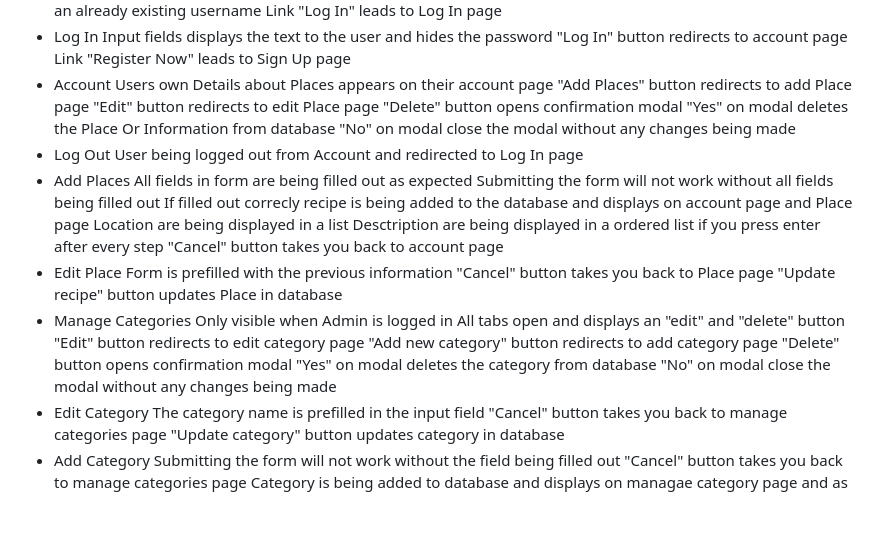
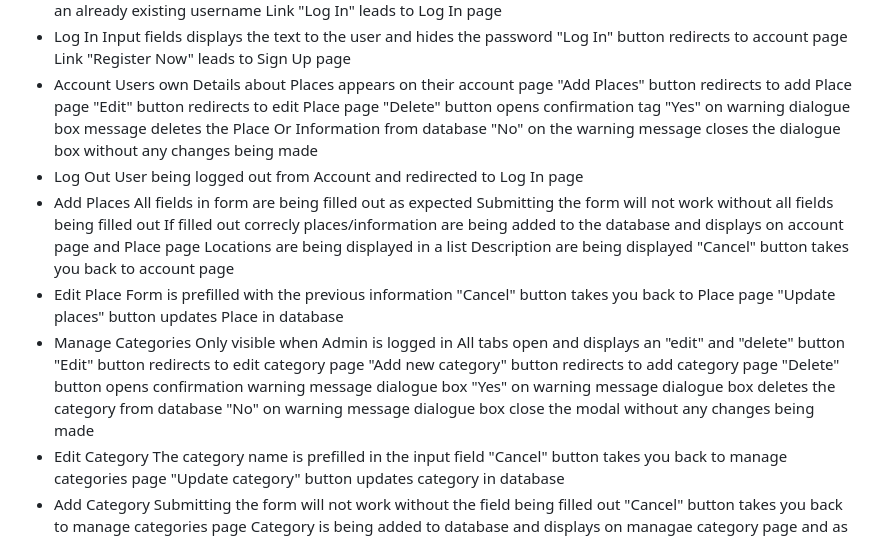
Before and after one commit to Killol14/Roaming-In-India, a Markdown page: TESTING.md, the part around one of its changes. GitHub-like rendering; blank space fills up the shorter version.

Commit message:
Update TESTING.md
Amended Testing.md

```diff
--- a/TESTING.md
+++ b/TESTING.md
@@ -24,30 +24,30 @@
     Users own Details about Places appears on their account page
     "Add Places" button redirects to add Place page
     "Edit" button redirects to edit Place page
-    "Delete" button opens confirmation modal
-    "Yes" on modal deletes the Place Or Information from database
-    "No" on modal close the modal without any changes being made
+    "Delete" button opens confirmation tag
+    "Yes" on warning dialogue box message deletes the Place Or Information from database
+    "No" on the warning message closes the dialogue box without any changes being made
  * Log Out
     User being logged out from Account and redirected to Log In page
  * Add Places
     All fields in form are being filled out as expected
     Submitting the form will not work without all fields being filled out
-    If filled out correcly recipe is being added to the database and displays on account page and Place page
-    Location are being displayed in a list
-    Desctription are being displayed in a ordered list if you press enter after every step
+    If filled out correcly places/information are being added to the database and displays on account page and Place page
+    Locations are being displayed in a list
+    Description are being displayed
     "Cancel" button takes you back to account page
  * Edit Place
     Form is prefilled with the previous information
     "Cancel" button takes you back to Place page
-    "Update recipe" button updates Place in database
+    "Update places" button updates Place in database
  * Manage Categories
     Only visible when Admin is logged in
     All tabs open and displays an "edit" and "delete" button
     "Edit" button redirects to edit category page
     "Add new category" button redirects to add category page
-    "Delete" button opens confirmation modal
-    "Yes" on modal deletes the category from database
-    "No" on modal close the modal without any changes being made
+    "Delete" button opens confirmation warning message dialogue box
+    "Yes" on warning message dialogue box deletes the category from database
+    "No" on warning message dialogue box  close the modal without any changes being made
  * Edit Category
     The category name is prefilled in the input field
     "Cancel" button takes you back to manage categories page
```
Also changed, not shown: other parts of TESTING.md (+18 -2 lines).
